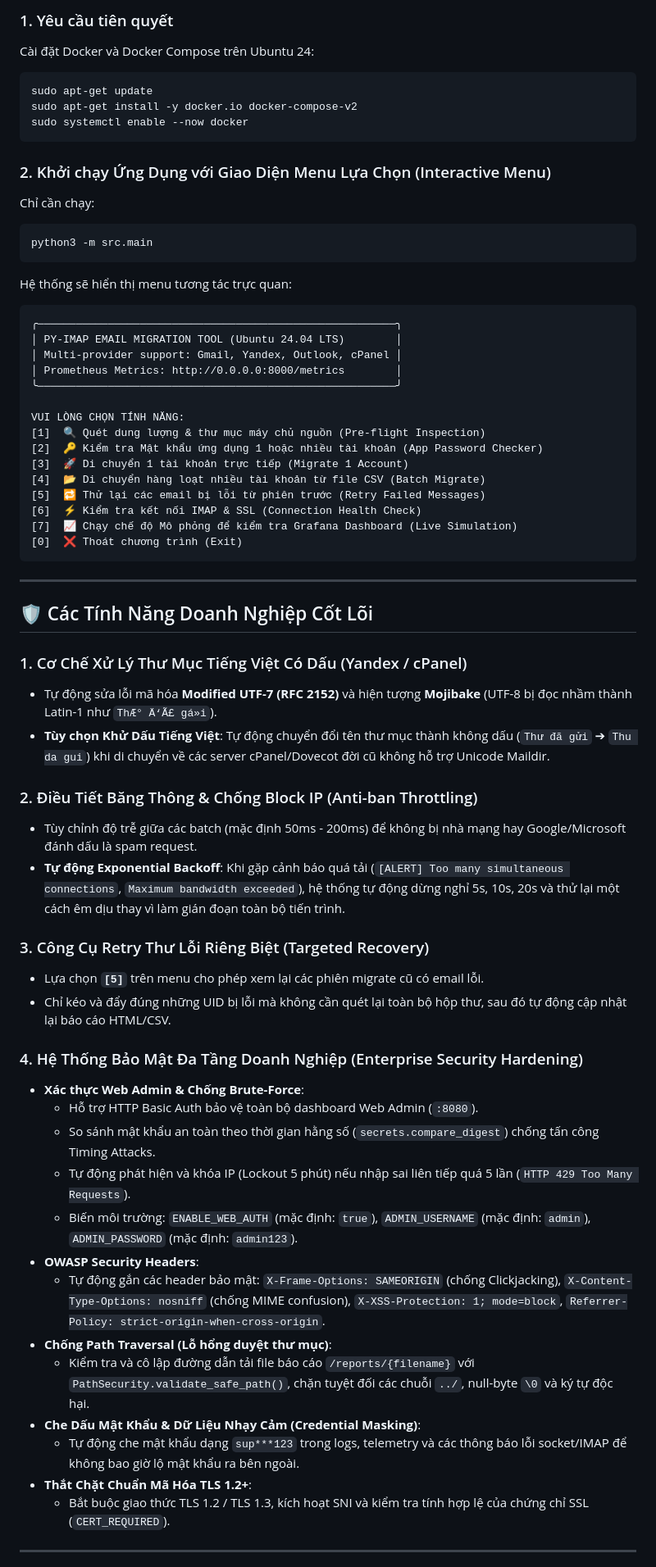
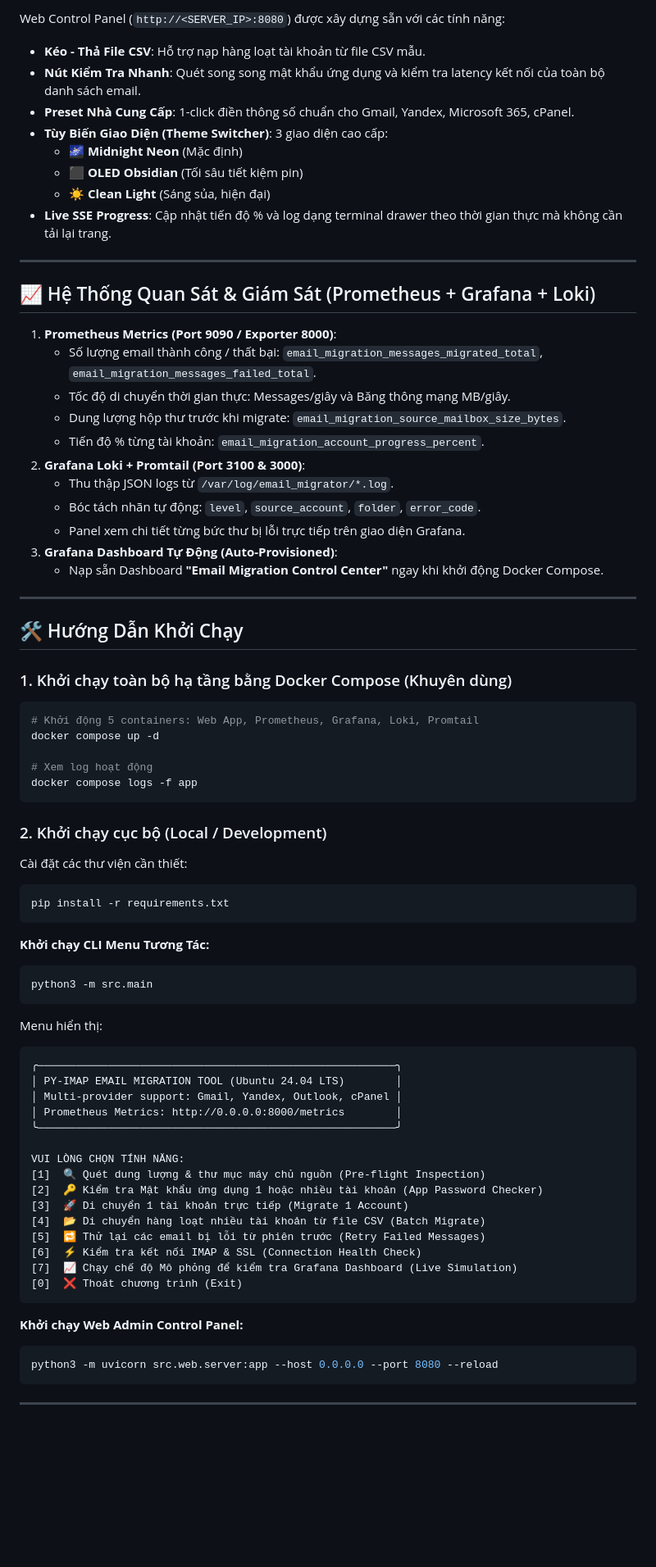
Before and after one commit to phongdh262/py_imap, a Markdown page: README.md, the part around one of its changes. Shown at 82% size. Drawn GitHub-style; blank space fills up the shorter version.

Commit message:
docs: revamp README with complete architecture, security, and usage guide

````diff
--- a/README.md
+++ b/README.md
@@ -28,19 +50,54 @@ Bộ công cụ di chuyển dữ liệu email đa nền tảng (Gmail, Yandex, O
 
-### 1. Yêu cầu tiên quyết
-Cài đặt Docker và Docker Compose trên Ubuntu 24:
+Web Control Panel (`http://<SERVER_IP>:8080`) được xây dựng sẵn với các tính năng:
+- **Kéo - Thả File CSV**: Hỗ trợ nạp hàng loạt tài khoản từ file CSV mẫu.
+- **Nút Kiểm Tra Nhanh**: Quét song song mật khẩu ứng dụng và kiểm tra latency kết nối của toàn bộ danh sách email.
+- **Preset Nhà Cung Cấp**: 1-click điền thông số chuẩn cho Gmail, Yandex, Microsoft 365, cPanel.
+- **Tùy Biến Giao Diện (Theme Switcher)**: 3 giao diện cao cấp:
+  - 🌌 **Midnight Neon** (Mặc định)
+  - ⬛ **OLED Obsidian** (Tối sâu tiết kiệm pin)
+  - ☀️ **Clean Light** (Sáng sủa, hiện đại)
+- **Live SSE Progress**: Cập nhật tiến độ % và log dạng terminal drawer theo thời gian thực mà không cần tải lại trang.
+
+---
+
+## 📈 Hệ Thống Quan Sát & Giám Sát (Prometheus + Grafana + Loki)
+
+1. **Prometheus Metrics (Port 9090 / Exporter 8000)**:
+   - Số lượng email thành công / thất bại: `email_migration_messages_migrated_total`, `email_migration_messages_failed_total`.
+   - Tốc độ di chuyển thời gian thực: Messages/giây và Băng thông mạng MB/giây.
+   - Dung lượng hộp thư trước khi migrate: `email_migration_source_mailbox_size_bytes`.
+   - Tiến độ % từng tài khoản: `email_migration_account_progress_percent`.
+2. **Grafana Loki + Promtail (Port 3100 & 3000)**:
+   - Thu thập JSON logs từ `/var/log/email_migrator/*.log`.
+   - Bóc tách nhãn tự động: `level`, `source_account`, `folder`, `error_code`.
+   - Panel xem chi tiết từng bức thư bị lỗi trực tiếp trên giao diện Grafana.
+3. **Grafana Dashboard Tự Động (Auto-Provisioned)**:
+   - Nạp sẵn Dashboard **"Email Migration Control Center"** ngay khi khởi động Docker Compose.
+
+---
+
+## 🛠️ Hướng Dẫn Khởi Chạy
+
+### 1. Khởi chạy toàn bộ hạ tầng bằng Docker Compose (Khuyên dùng)
 ```bash
-sudo apt-get update
-sudo apt-get install -y docker.io docker-compose-v2
-sudo systemctl enable --now docker
+# Khởi động 5 containers: Web App, Prometheus, Grafana, Loki, Promtail
+docker compose up -d
+
+# Xem log hoạt động
+docker compose logs -f app
 ```
 
-### 2. Khởi chạy Ứng Dụng với Giao Diện Menu Lựa Chọn (Interactive Menu)
+### 2. Khởi chạy cục bộ (Local / Development)
+Cài đặt các thư viện cần thiết:
+```bash
+pip install -r requirements.txt
+```
 
-Chỉ cần chạy:
+**Khởi chạy CLI Menu Tương Tác:**
 ```bash
 python3 -m src.main
 ```
-Hệ thống sẽ hiển thị menu tương tác trực quan:
+Menu hiển thị:
 ```text
 ╭────────────────────────────────────────────────────────╮
 │ PY-IMAP EMAIL MIGRATION TOOL (Ubuntu 24.04 LTS)        │
@@ -59,36 +116,10 @@ VUI LÒNG CHỌN TÍNH NĂNG:
 [0]  ❌ Thoát chương trình (Exit)
 ```
 
----
-
-## 🛡️ Các Tính Năng Doanh Nghiệp Cốt Lõi
-
-### 1. Cơ Chế Xử Lý Thư Mục Tiếng Việt Có Dấu (Yandex / cPanel)
-- Tự động sửa lỗi mã hóa **Modified UTF-7 (RFC 2152)** và hiện tượng **Mojibake** (UTF-8 bị đọc nhầm thành Latin-1 như `ThÆ° Ä‘Ã£ gá»­i`).
-- **Tùy chọn Khử Dấu Tiếng Việt**: Tự động chuyển đổi tên thư mục thành không dấu (`Thư đã gửi` ➔ `Thu da gui`) khi di chuyển về các server cPanel/Dovecot đời cũ không hỗ trợ Unicode Maildir.
-
-### 2. Điều Tiết Băng Thông & Chống Block IP (Anti-ban Throttling)
-- Tùy chỉnh độ trễ giữa các batch (mặc định 50ms - 200ms) để không bị nhà mạng hay Google/Microsoft đánh dấu là spam request.
-- **Tự động Exponential Backoff**: Khi gặp cảnh báo quá tải (`[ALERT] Too many simultaneous connections`, `Maximum bandwidth exceeded`), hệ thống tự động dừng nghỉ 5s, 10s, 20s và thử lại một cách êm dịu thay vì làm gián đoạn toàn bộ tiến trình.
-
-### 3. Công Cụ Retry Thư Lỗi Riêng Biệt (Targeted Recovery)
-- Lựa chọn **`[5]`** trên menu cho phép xem lại các phiên migrate cũ có email lỗi.
-- Chỉ kéo và đẩy đúng những UID bị lỗi mà không cần quét lại toàn bộ hộp thư, sau đó tự động cập nhật lại báo cáo HTML/CSV.
-
-### 4. Hệ Thống Bảo Mật Đa Tầng Doanh Nghiệp (Enterprise Security Hardening)
-- **Xác thực Web Admin & Chống Brute-Force**:
-  - Hỗ trợ HTTP Basic Auth bảo vệ toàn bộ dashboard Web Admin (`:8080`).
-  - So sánh mật khẩu an toàn theo thời gian hằng số (`secrets.compare_digest`) chống tấn công Timing Attacks.
-  - Tự động phát hiện và khóa IP (Lockout 5 phút) nếu nhập sai liên tiếp quá 5 lần (`HTTP 429 Too Many Requests`).
-  - Biến môi trường: `ENABLE_WEB_AUTH` (mặc định: `true`), `ADMIN_USERNAME` (mặc định: `admin`), `ADMIN_PASSWORD` (mặc định: `admin123`).
-- **OWASP Security Headers**:
-  - Tự động gắn các header bảo mật: `X-Frame-Options: SAMEORIGIN` (chống Clickjacking), `X-Content-Type-Options: nosniff` (chống MIME confusion), `X-XSS-Protection: 1; mode=block`, `Referrer-Policy: strict-origin-when-cross-origin`.
-- **Chống Path Traversal (Lỗ hổng duyệt thư mục)**:
-  - Kiểm tra và cô lập đường dẫn tải file báo cáo `/reports/{filename}` với `PathSecurity.validate_safe_path()`, chặn tuyệt đối các chuỗi `../`, null-byte `\0` và ký tự độc hại.
-- **Che Dấu Mật Khẩu & Dữ Liệu Nhạy Cảm (Credential Masking)**:
-  - Tự động che mật khẩu dạng `sup***123` trong logs, telemetry và các thông báo lỗi socket/IMAP để không bao giờ lộ mật khẩu ra bên ngoài.
-- **Thắt Chặt Chuẩn Mã Hóa TLS 1.2+**:
-  - Bắt buộc giao thức TLS 1.2 / TLS 1.3, kích hoạt SNI và kiểm tra tính hợp lệ của chứng chỉ SSL (`CERT_REQUIRED`).
+**Khởi chạy Web Admin Control Panel:**
+```bash
+python3 -m uvicorn src.web.server:app --host 0.0.0.0 --port 8080 --reload
+```
 
 ---
 
````
Also changed, not shown: other parts of README.md (+103 -46 lines).
